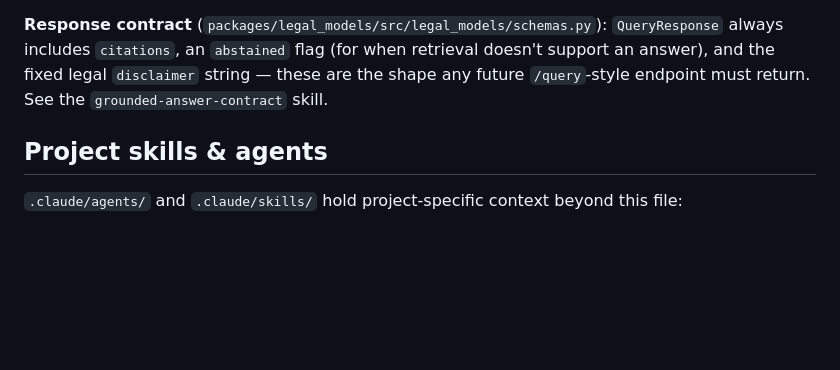
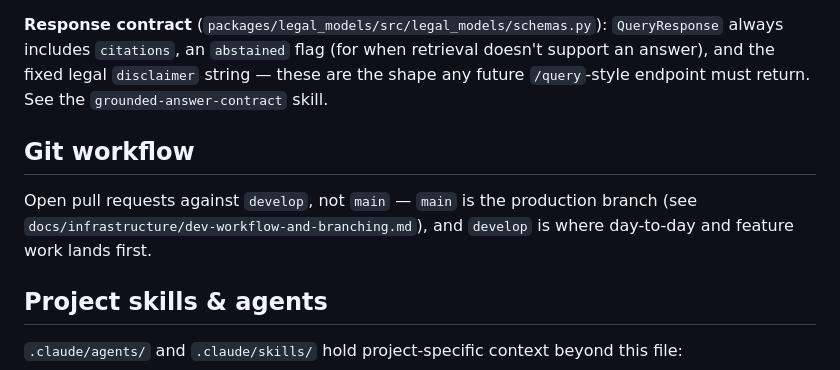
Before and after one commit to rozdolsky33/OpenLex, a Markdown page: CLAUDE.md, the part around the change. Rendered like a GitHub page; blank space fills up the shorter version.

Commit message:
Document develop-branch PR workflow in CLAUDE.md
Co-Authored-By: Claude Sonnet 5 <noreply@anthropic.com>

```diff
--- a/CLAUDE.md
+++ b/CLAUDE.md
@@ -174,6 +174,12 @@ always includes `citations`, an `abstained` flag (for when retrieval doesn't sup
 answer), and the fixed legal `disclaimer` string — these are the shape any future
 `/query`-style endpoint must return. See the `grounded-answer-contract` skill.
 
+## Git workflow
+
+Open pull requests against `develop`, not `main` — `main` is the production branch (see
+`docs/infrastructure/dev-workflow-and-branching.md`), and `develop` is where day-to-day and
+feature work lands first.
+
 ## Project skills & agents
 
 `.claude/agents/` and `.claude/skills/` hold project-specific context beyond this file:
```
